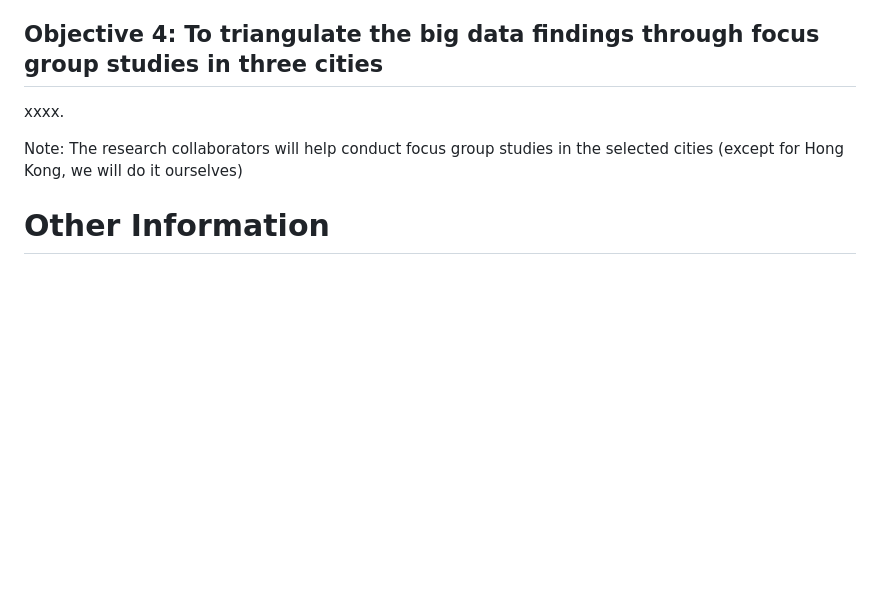
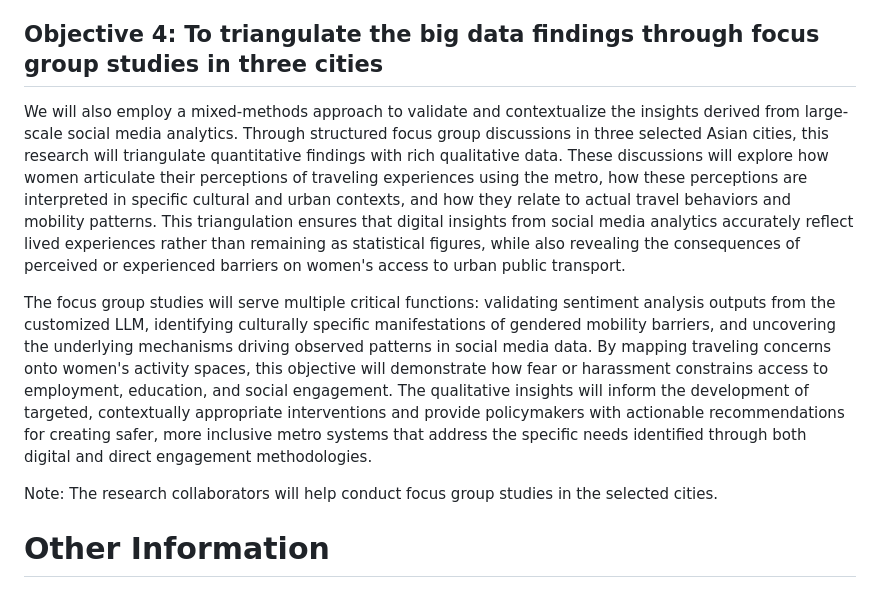
Before and after one commit to Radar-Lei/GRF2026, a Markdown page: GRF_proposal_2026_28Aug2025_250901_221512.md, the part around the change. Rendered like a GitHub page; blank space fills up the shorter version.

Commit message:
udp obj4

```diff
--- a/GRF_proposal_2026_28Aug2025_250901_221512.md
+++ b/GRF_proposal_2026_28Aug2025_250901_221512.md
@@ -35,9 +35,12 @@ The dashboard will feature interactive capabilities allowing policymakers and tr
 Note: We can use the case of Hong Kong to demonstrate the dashboard. We can include the basic version in the appendix (not in the main text)
 
 ## Objective 4: To triangulate the big data findings through focus group studies in three cities
-xxxx.
 
-Note: The research collaborators will help conduct focus group studies in the selected cities (except for Hong Kong, we will do it ourselves)
+We will also employ a mixed-methods approach to validate and contextualize the insights derived from large-scale social media analytics. Through structured focus group discussions in three selected Asian cities, this research will triangulate quantitative findings with rich qualitative data. These discussions will explore how women articulate their perceptions of traveling experiences using the metro, how these perceptions are interpreted in specific cultural and urban contexts, and how they relate to actual travel behaviors and mobility patterns. This triangulation ensures that digital insights from social media analytics  accurately reflect lived experiences rather than remaining as statistical figures, while also revealing the consequences of perceived or experienced barriers on women's access to urban public transport.
+
+The focus group studies will serve multiple critical functions: validating sentiment analysis outputs from the customized LLM, identifying culturally specific manifestations of gendered mobility barriers, and uncovering the underlying mechanisms driving observed patterns in social media data. By mapping traveling concerns onto women's activity spaces, this objective will demonstrate how fear or harassment constrains access to employment, education, and social engagement. The qualitative insights will inform the development of targeted, contextually appropriate interventions and provide policymakers with actionable recommendations for creating safer, more inclusive metro systems that address the specific needs identified through both digital and direct engagement methodologies.
+
+Note: The research collaborators will help conduct focus group studies in the selected cities.
 
 # Other Information
 
```
